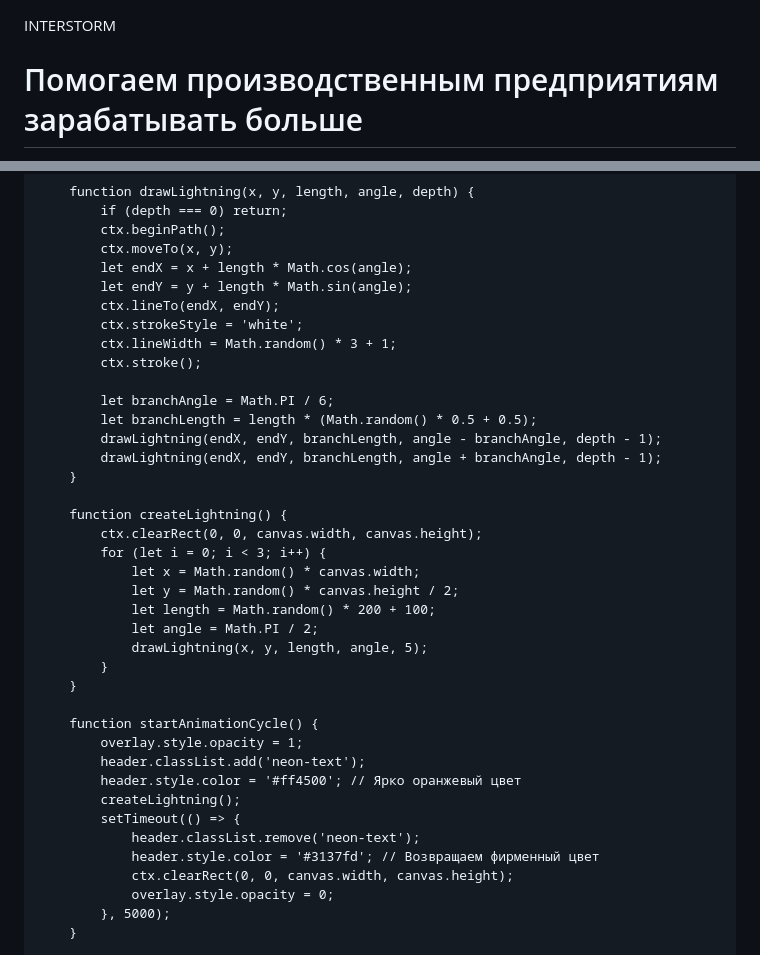
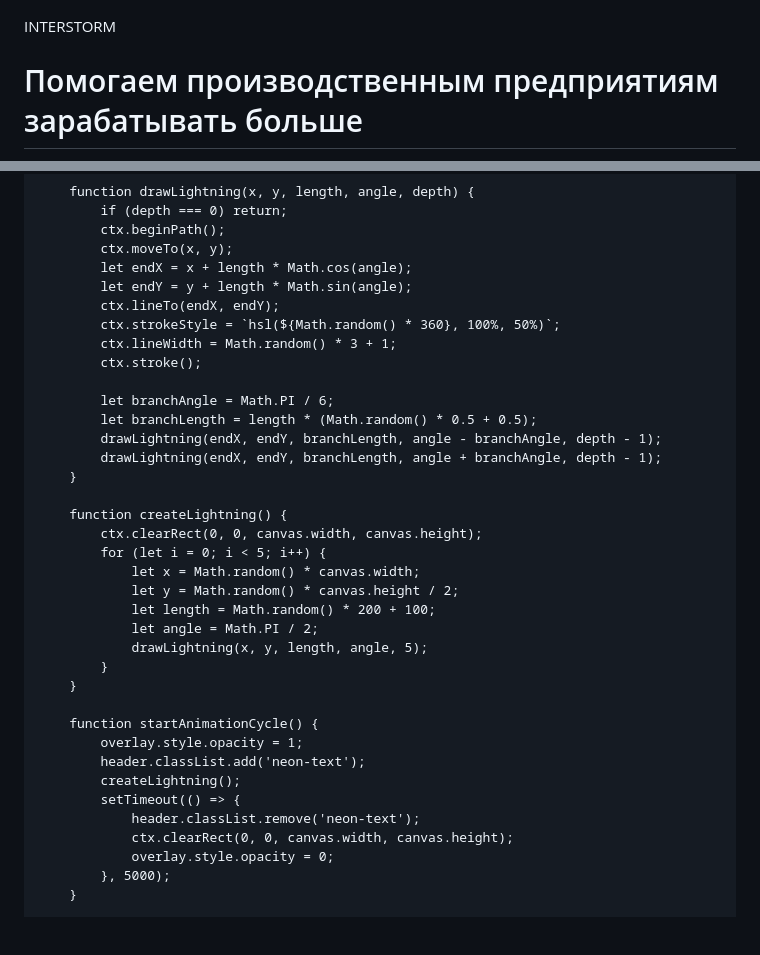
Before and after one commit to ChupaUps/interstorm.site, a Markdown page: README.md, 2 parts joined by grey strips. Drawn GitHub-style; blank space fills up the shorter version.

```diff
--- a/README.md
+++ b/README.md
@@ -99,6 +99,8 @@
         }
         .neon-text {
             animation: neon 1.5s ease-in-out infinite alternate;
+            color: #ff4500;
+            text-shadow: 0 0 5px #ff4500, 0 0 10px #ff4500, 0 0 20px #ff4500, 0 0 40px #ff8c00, 0 0 80px #ff8c00, 0 0 90px #ff8c00, 0 0 100px #ff8c00;
         }
         @media (max-width: 768px) {
             .header {
@@ -146,7 +148,7 @@
             let endX = x + length * Math.cos(angle);
             let endY = y + length * Math.sin(angle);
             ctx.lineTo(endX, endY);
-            ctx.strokeStyle = 'white';
+            ctx.strokeStyle = `hsl(${Math.random() * 360}, 100%, 50%)`;
             ctx.lineWidth = Math.random() * 3 + 1;
             ctx.stroke();
 
@@ -158,7 +160,7 @@
 
         function createLightning() {
             ctx.clearRect(0, 0, canvas.width, canvas.height);
-            for (let i = 0; i < 3; i++) {
+            for (let i = 0; i < 5; i++) {
                 let x = Math.random() * canvas.width;
                 let y = Math.random() * canvas.height / 2;
                 let length = Math.random() * 200 + 100;
@@ -170,11 +172,9 @@
         function startAnimationCycle() {
             overlay.style.opacity = 1;
             header.classList.add('neon-text');
-            header.style.color = '#ff4500'; // Ярко оранжевый цвет
             createLightning();
             setTimeout(() => {
                 header.classList.remove('neon-text');
-                header.style.color = '#3137fd'; // Возвращаем фирменный цвет
                 ctx.clearRect(0, 0, canvas.width, canvas.height);
                 overlay.style.opacity = 0;
             }, 5000);
```
